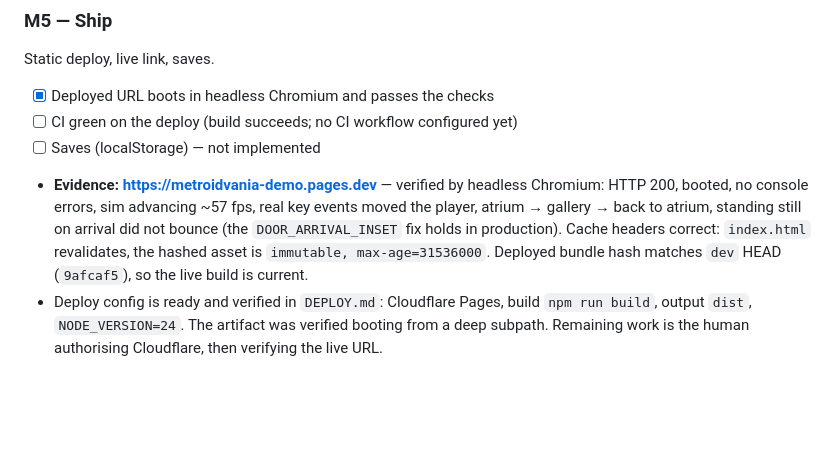
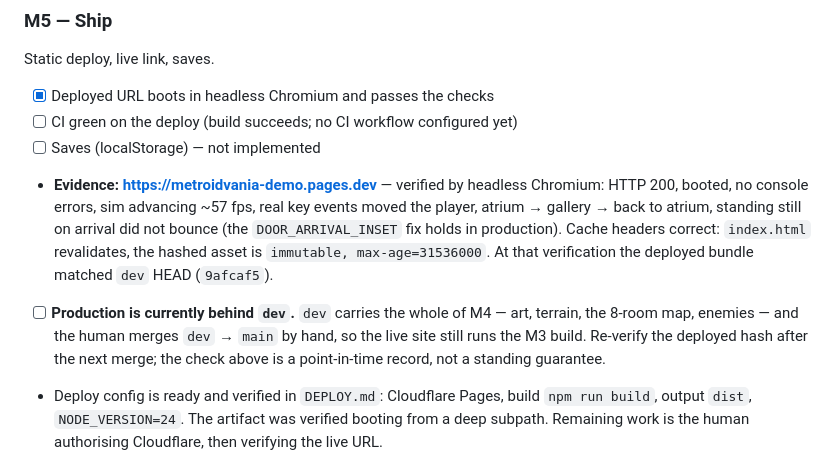
Before and after one commit to monitus2022/metroidvania-demo, a Markdown page: PLAN.md, the part around one of its changes. Rendered like a GitHub page; blank space fills up the shorter version.

```diff
--- a/PLAN.md
+++ b/PLAN.md
@@ -115,7 +191,11 @@ Static deploy, live link, saves.
       the player, atrium → gallery → back to atrium, standing still on arrival did not
       bounce (the `DOOR_ARRIVAL_INSET` fix holds in production). Cache headers correct:
       `index.html` revalidates, the hashed asset is `immutable, max-age=31536000`.
-      Deployed bundle hash matches `dev` HEAD (`9afcaf5`), so the live build is current.
+      At that verification the deployed bundle matched `dev` HEAD (`9afcaf5`).
+- [ ] **Production is currently behind `dev`.** `dev` carries the whole of M4 — art,
+      terrain, the 8-room map, enemies — and the human merges `dev` → `main` by hand, so
+      the live site still runs the M3 build. Re-verify the deployed hash after the next
+      merge; the check above is a point-in-time record, not a standing guarantee.
 - Deploy config is ready and verified in `DEPLOY.md`: Cloudflare Pages, build `npm run build`,
   output `dist`, `NODE_VERSION=24`. The artifact was verified booting from a deep subpath.
   Remaining work is the human authorising Cloudflare, then verifying the live URL.
```
Also changed, not shown: other parts of PLAN.md (+82 -6 lines).
